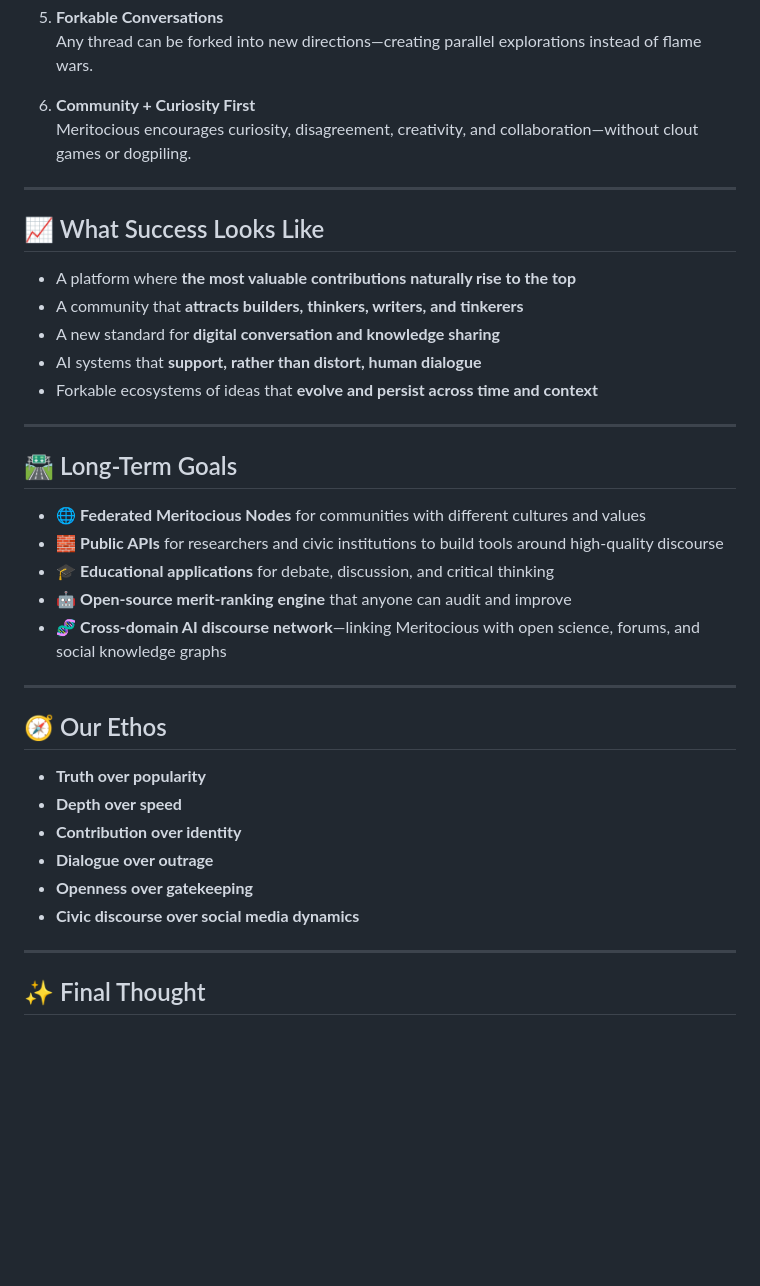
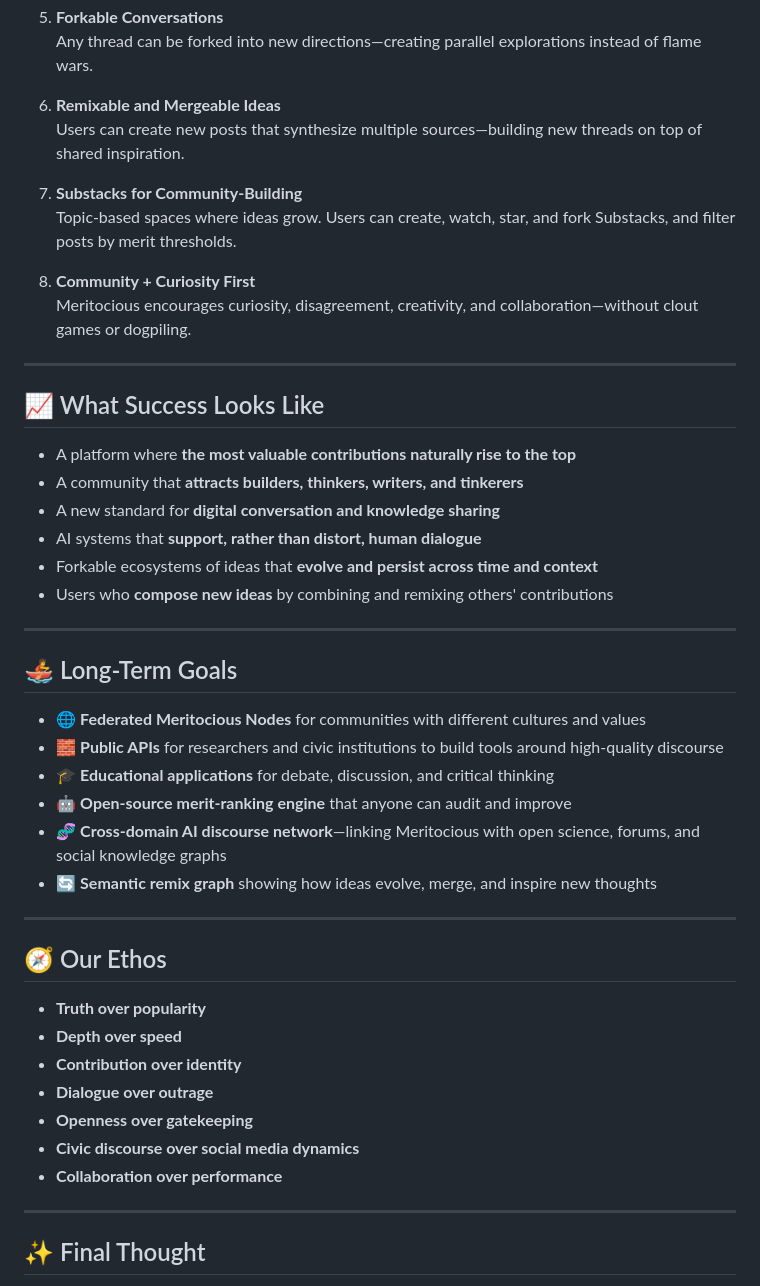
Before and after one commit to ameritusweb/Meritocious, a Markdown page: VISION.md, the part around the change printed below. Drawn GitHub-style; blank space fills up the shorter version.

```diff
--- a/VISION.md
+++ b/VISION.md
@@ -53,7 +54,13 @@ Meritocious is not just about *better moderation*—it’s about **creating the
 5. **Forkable Conversations**
    Any thread can be forked into new directions—creating parallel explorations instead of flame wars.
 
-6. **Community + Curiosity First**
+6. **Remixable and Mergeable Ideas**
+   Users can create new posts that synthesize multiple sources—building new threads on top of shared inspiration.
+
+7. **Substacks for Community-Building**
+   Topic-based spaces where ideas grow. Users can create, watch, star, and fork Substacks, and filter posts by merit thresholds.
+
+8. **Community + Curiosity First**
    Meritocious encourages curiosity, disagreement, creativity, and collaboration—without clout games or dogpiling.
 
 ---
@@ -65,16 +72,18 @@ Meritocious is not just about *better moderation*—it’s about **creating the
 - A new standard for **digital conversation and knowledge sharing**
 - AI systems that **support, rather than distort, human dialogue**
 - Forkable ecosystems of ideas that **evolve and persist across time and context**
+- Users who **compose new ideas** by combining and remixing others' contributions
 
 ---
 
-## 🛣 Long-Term Goals
+## 🚣 Long-Term Goals
 
 - 🌐 **Federated Meritocious Nodes** for communities with different cultures and values
 - 🧱 **Public APIs** for researchers and civic institutions to build tools around high-quality discourse
 - 🎓 **Educational applications** for debate, discussion, and critical thinking
 - 🤖 **Open-source merit-ranking engine** that anyone can audit and improve
 - 🧬 **Cross-domain AI discourse network**—linking Meritocious with open science, forums, and social knowledge graphs
+- 🔄 **Semantic remix graph** showing how ideas evolve, merge, and inspire new thoughts
 
 ---
 
@@ -86,6 +95,7 @@ Meritocious is not just about *better moderation*—it’s about **creating the
 - **Dialogue over outrage**
 - **Openness over gatekeeping**
 - **Civic discourse over social media dynamics**
+- **Collaboration over performance**
 
 ---
 
```
Also changed, not shown: other parts of VISION.md (+4 -3 lines).
